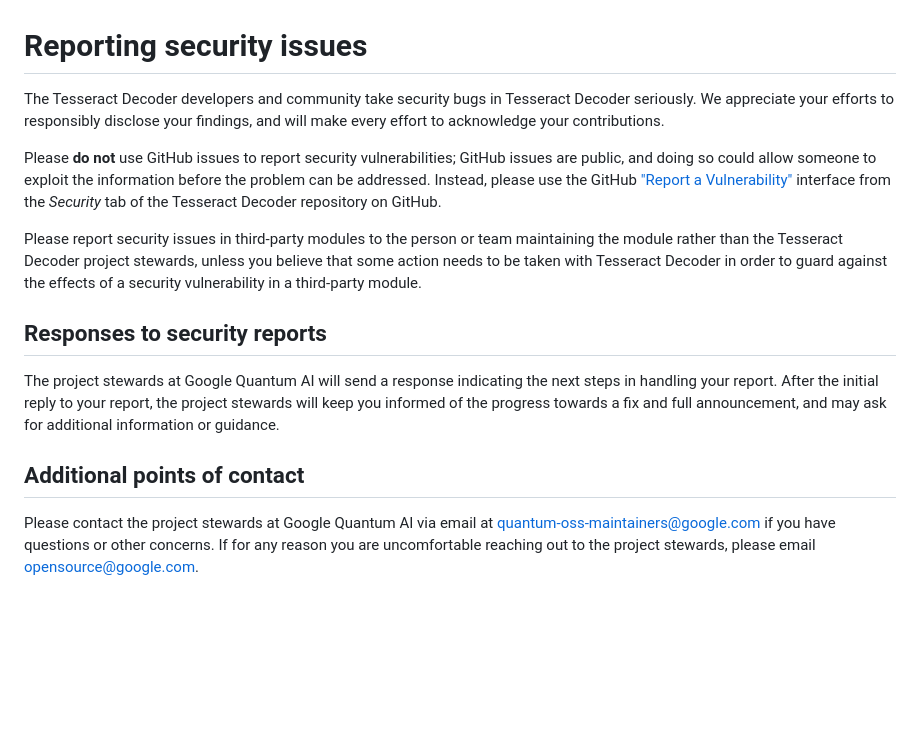
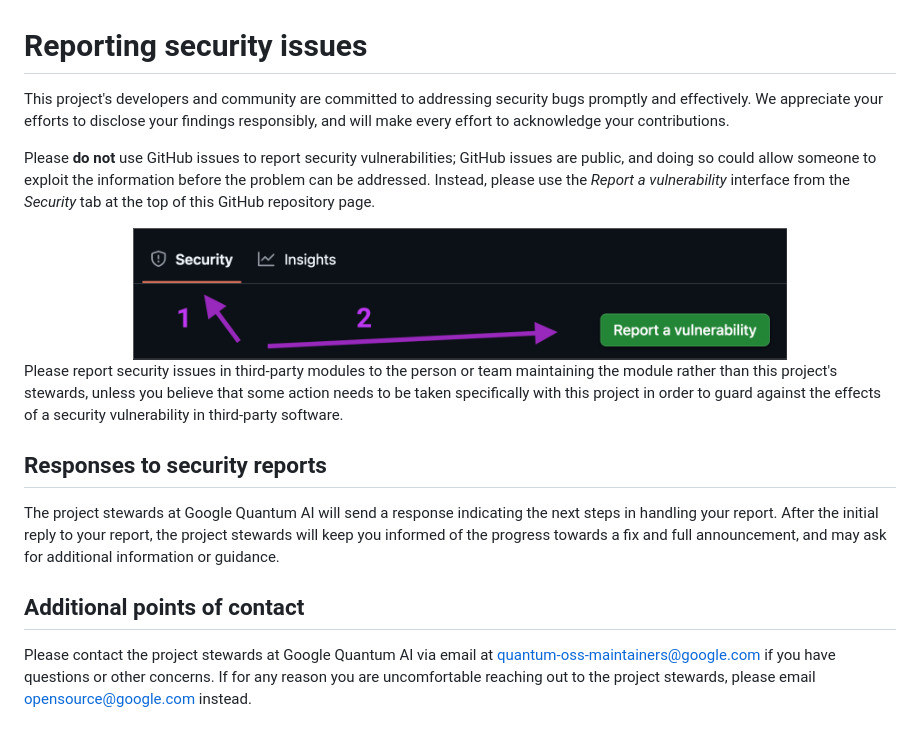
Before and after one commit to quantumlib/tesseract-decoder, a Markdown page: .github/SECURITY.md, the part around the change. GitHub-like rendering; pictures changed too: .github/report-vulnerability-button.png (added); blank space fills up the shorter version.

Commit message:
Correct copy-paste errors in SECURITY.md
The original SECURITY.md file had, ahem, copy-paste errors (my bad).

This new version fixes that, and also adds some corrections and
clarifications to the process of reporting vulnerabilities.

```diff
--- a/.github/SECURITY.md
+++ b/.github/SECURITY.md
@@ -1,20 +1,24 @@
 # Reporting security issues
 
-The Tesseract Decoder developers and community take security bugs in Tesseract
-Decoder seriously. We appreciate your efforts to responsibly disclose your
-findings, and will make every effort to acknowledge your contributions.
+This project's developers and community are committed to addressing security
+bugs promptly and effectively. We appreciate your efforts to disclose your
+findings responsibly, and will make every effort to acknowledge your
+contributions.
 
 Please **do not** use GitHub issues to report security vulnerabilities; GitHub
 issues are public, and doing so could allow someone to exploit the information
-before the problem can be addressed. Instead, please use the GitHub ["Report a
-Vulnerability"](https://github.com/quantumlib/qualtran/security/advisories/new)
-interface from the _Security_ tab of the Tesseract Decoder repository on GitHub.
+before the problem can be addressed. Instead, please use the *Report a
+vulnerability* interface from the _Security_ tab at the top of this GitHub
+repository page.
+
+<div align="center">
+<img width="75%" src="./report-vulnerability-button.png">
+</div>
 
 Please report security issues in third-party modules to the person or team
-maintaining the module rather than the Tesseract Decoder project stewards,
-unless you believe that some action needs to be taken with Tesseract Decoder in
-order to guard against the effects of a security vulnerability in a third-party
-module.
+maintaining the module rather than this project's stewards, unless you believe
+that some action needs to be taken specifically with this project in order to
+guard against the effects of a security vulnerability in third-party software.
 
 ## Responses to security reports
 
@@ -28,4 +32,4 @@ announcement, and may ask for additional information or guidance.
 Please contact the project stewards at Google Quantum AI via email at
 quantum-oss-maintainers@google.com if you have questions or other concerns. If
 for any reason you are uncomfortable reaching out to the project stewards,
-please email opensource@google.com.
+please email opensource@google.com instead.
```
